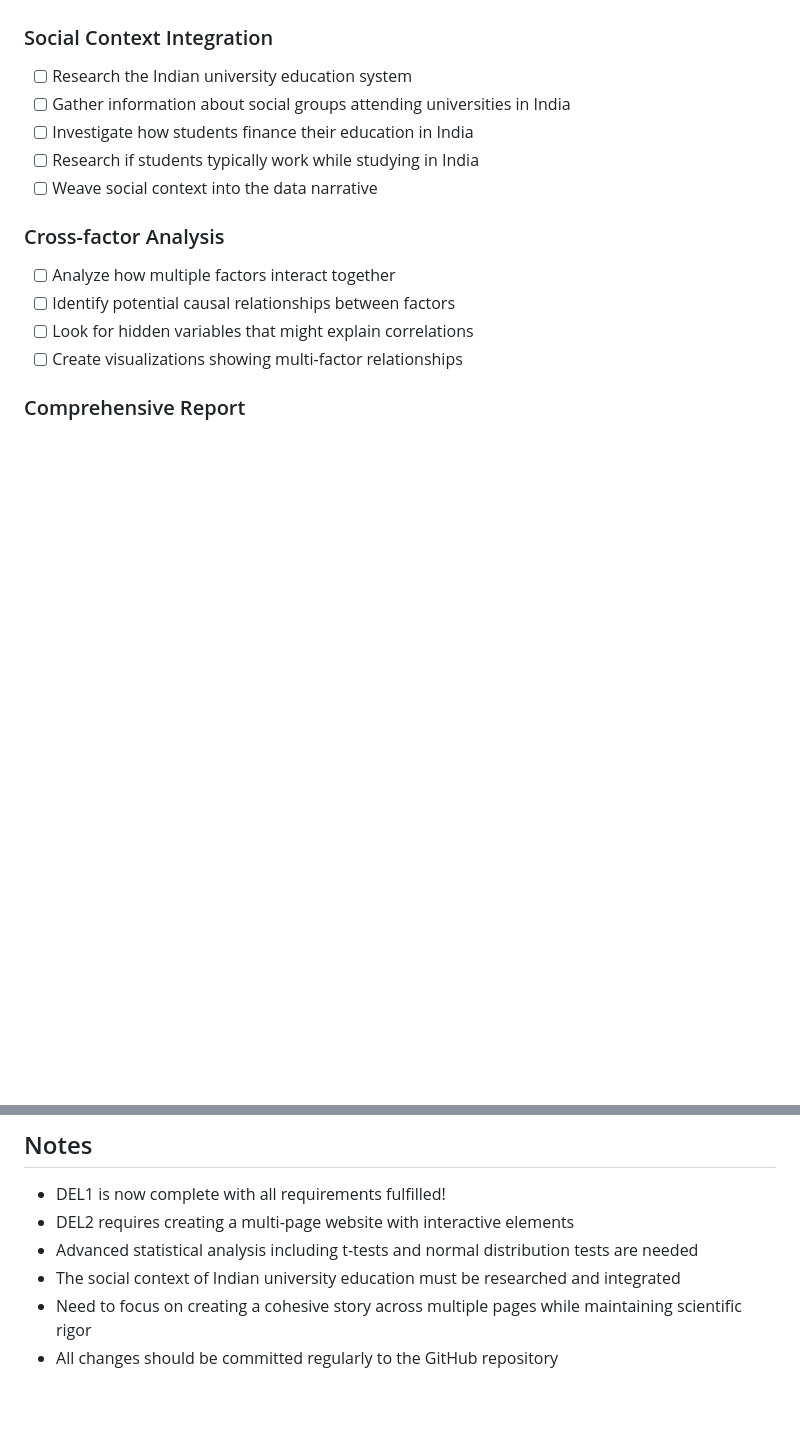
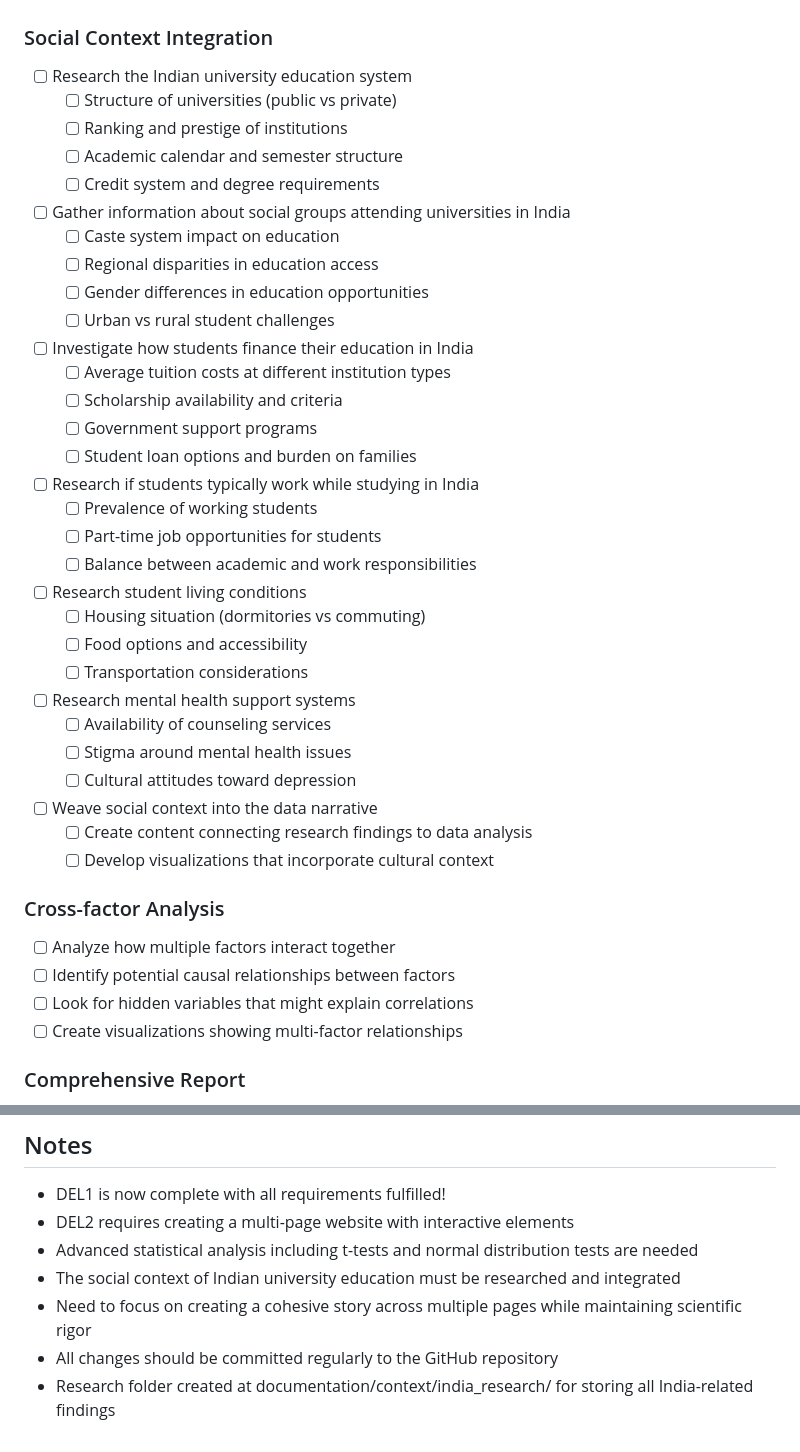
Before and after one commit to LucyVers/Mental-health-issues-among-students-in-India, a Markdown page: TODO.md, 2 parts joined by grey strips. GitHub-like rendering; blank space fills up the shorter version.

Commit message:
Update TODO list with detailed India research tasks

```diff
--- a/TODO.md
+++ b/TODO.md
@@ -91,10 +91,35 @@
 
 ### Social Context Integration
 - [ ] Research the Indian university education system
+  - [ ] Structure of universities (public vs private)
+  - [ ] Ranking and prestige of institutions
+  - [ ] Academic calendar and semester structure
+  - [ ] Credit system and degree requirements
 - [ ] Gather information about social groups attending universities in India
+  - [ ] Caste system impact on education
+  - [ ] Regional disparities in education access
+  - [ ] Gender differences in education opportunities
+  - [ ] Urban vs rural student challenges
 - [ ] Investigate how students finance their education in India
+  - [ ] Average tuition costs at different institution types
+  - [ ] Scholarship availability and criteria
+  - [ ] Government support programs
+  - [ ] Student loan options and burden on families
 - [ ] Research if students typically work while studying in India
+  - [ ] Prevalence of working students
+  - [ ] Part-time job opportunities for students
+  - [ ] Balance between academic and work responsibilities
+- [ ] Research student living conditions
+  - [ ] Housing situation (dormitories vs commuting)
+  - [ ] Food options and accessibility
+  - [ ] Transportation considerations
+- [ ] Research mental health support systems
+  - [ ] Availability of counseling services
+  - [ ] Stigma around mental health issues
+  - [ ] Cultural attitudes toward depression
 - [ ] Weave social context into the data narrative
+  - [ ] Create content connecting research findings to data analysis
+  - [ ] Develop visualizations that incorporate cultural context
 
 ### Cross-factor Analysis
 - [ ] Analyze how multiple factors interact together
@@ -116,3 +141,4 @@
 - The social context of Indian university education must be researched and integrated
 - Need to focus on creating a cohesive story across multiple pages while maintaining scientific rigor
 - All changes should be committed regularly to the GitHub repository
+- Research folder created at documentation/context/india_research/ for storing all India-related findings
```
Also changed, not shown: 1 other file.
